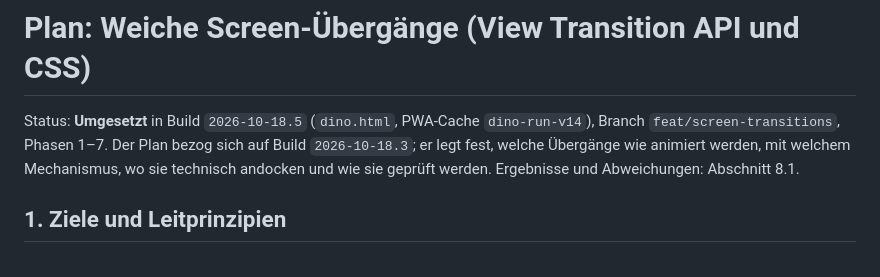
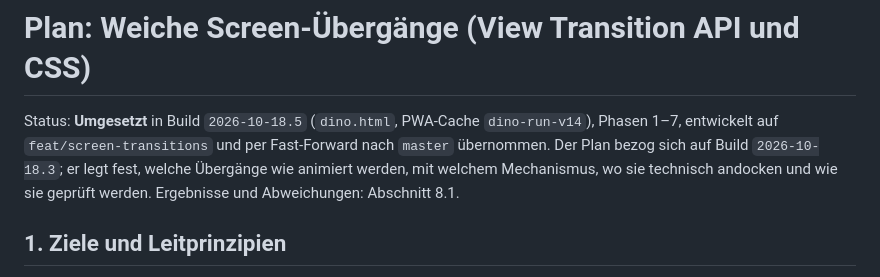
Before and after one commit to meuse24/DinoRun, a Markdown page: TRANSITIONS.md, the part around the change. Drawn GitHub-style.

```diff
--- a/TRANSITIONS.md
+++ b/TRANSITIONS.md
@@ -1,7 +1,8 @@
 # Plan: Weiche Screen-Übergänge (View Transition API und CSS)
 
 Status: **Umgesetzt** in Build `2026-10-18.5` (`dino.html`, PWA-Cache
-`dino-run-v14`), Branch `feat/screen-transitions`, Phasen 1–7. Der Plan
+`dino-run-v14`), Phasen 1–7, entwickelt auf `feat/screen-transitions` und
+per Fast-Forward nach `master` übernommen. Der Plan
 bezog sich auf Build `2026-10-18.3`; er legt fest, welche Übergänge wie
 animiert werden, mit welchem Mechanismus, wo sie technisch andocken und wie
 sie geprüft werden. Ergebnisse und Abweichungen: Abschnitt 8.1.
```
Also changed, not shown: progress.md (+1 -0 lines).
